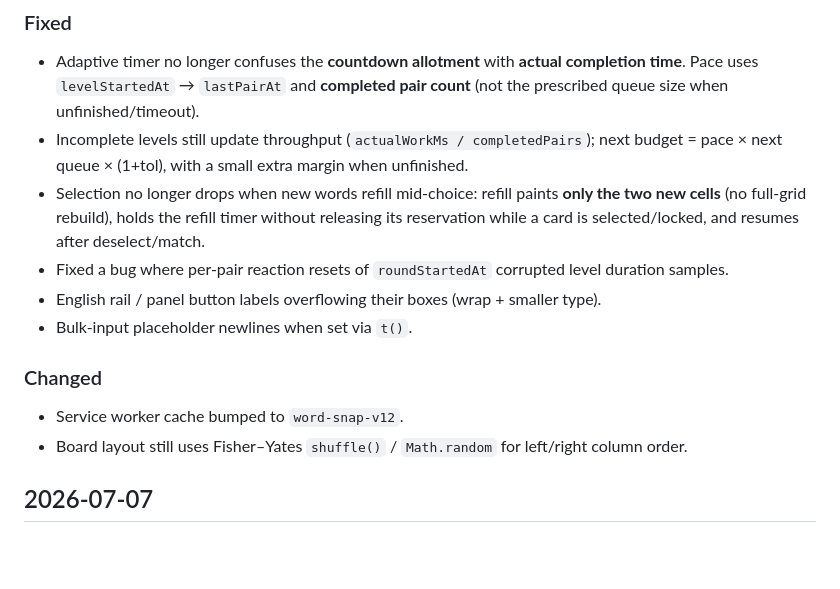
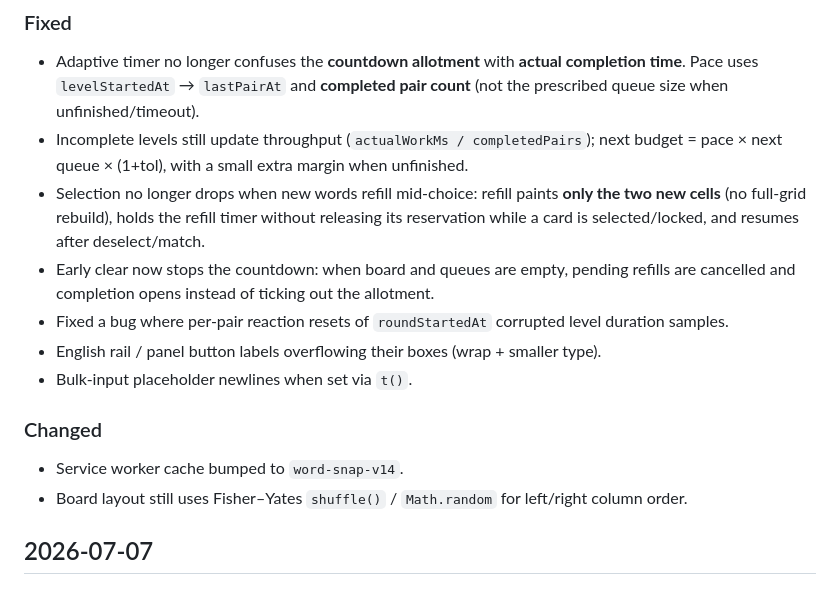
Before and after one commit to Guojiz/Guojiz.github.io, a Markdown page: word-match/CHANGELOG.md, the part around the change. Rendered like a GitHub page; blank space fills up the shorter version.

Commit message:
Document early-clear timer stop in CHANGELOG (v14).

```diff
--- a/word-match/CHANGELOG.md
+++ b/word-match/CHANGELOG.md
@@ -13,13 +13,14 @@
 - Adaptive timer no longer confuses the **countdown allotment** with **actual completion time**. Pace uses `levelStartedAt` → `lastPairAt` and **completed pair count** (not the prescribed queue size when unfinished/timeout).
 - Incomplete levels still update throughput (`actualWorkMs / completedPairs`); next budget = pace × next queue × (1+tol), with a small extra margin when unfinished.
 - Selection no longer drops when new words refill mid-choice: refill paints **only the two new cells** (no full-grid rebuild), holds the refill timer without releasing its reservation while a card is selected/locked, and resumes after deselect/match.
+- Early clear now stops the countdown: when board and queues are empty, pending refills are cancelled and completion opens instead of ticking out the allotment.
 - Fixed a bug where per-pair reaction resets of `roundStartedAt` corrupted level duration samples.
 - English rail / panel button labels overflowing their boxes (wrap + smaller type).
 - Bulk-input placeholder newlines when set via `t()`.
 
 ### Changed
 
-- Service worker cache bumped to `word-snap-v12`.
+- Service worker cache bumped to `word-snap-v14`.
 - Board layout still uses Fisher–Yates `shuffle()` / `Math.random` for left/right column order.
 
 ## 2026-07-07
```
